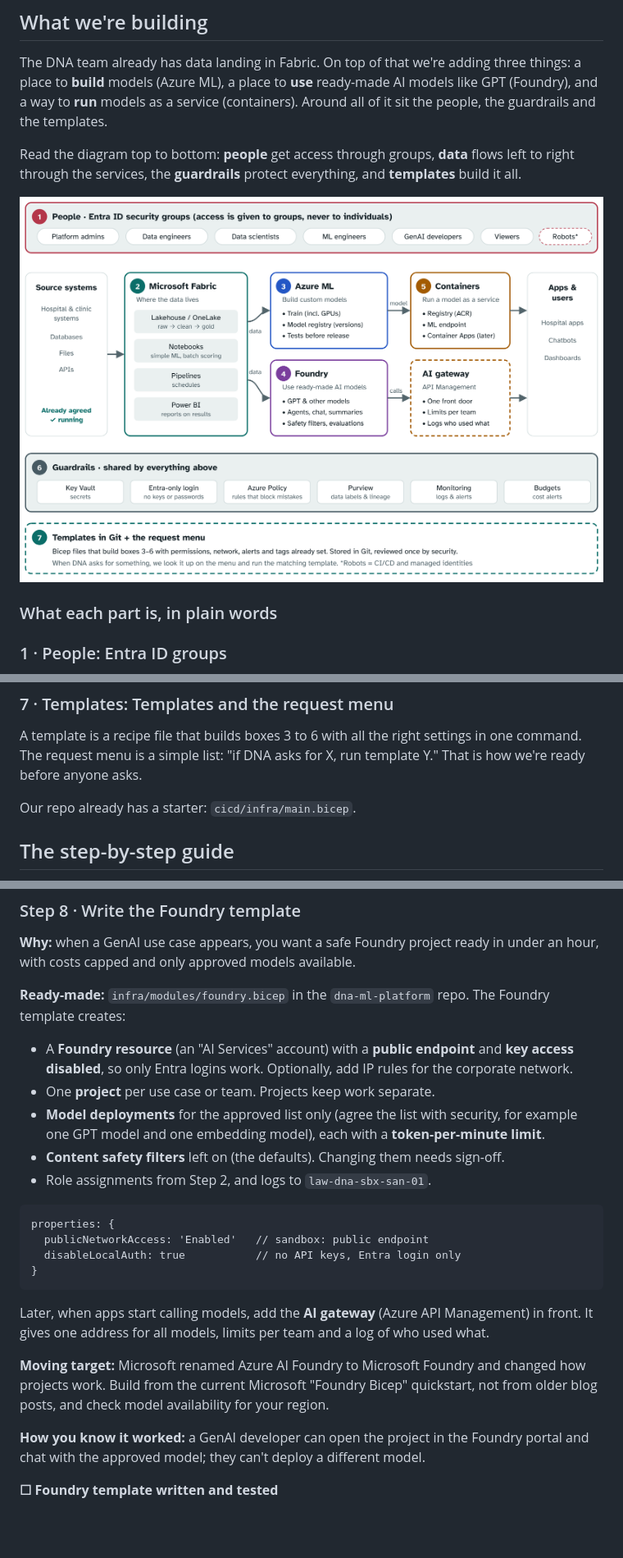
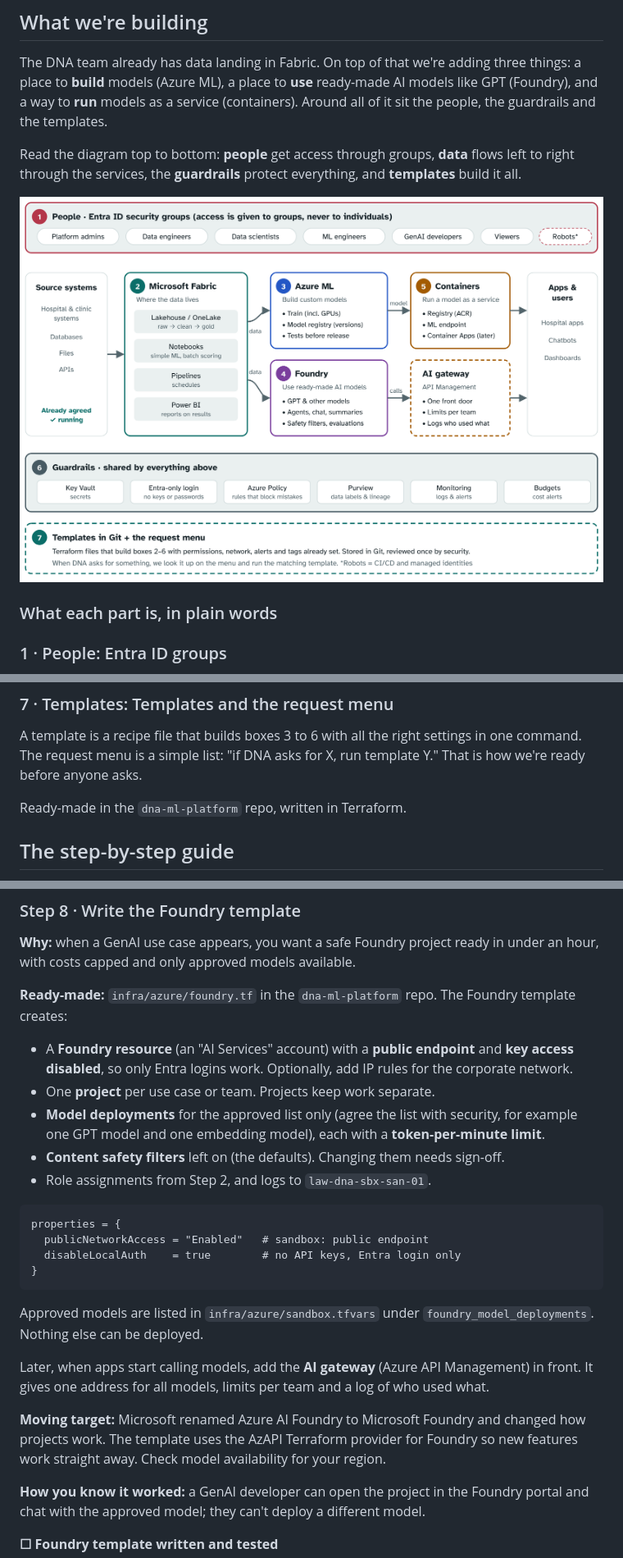
Before and after one commit to ghadijahd770/dna-ml-platform, a Markdown page: docs/guide.md, 3 parts joined by grey strips. Shown at 82% size. Drawn GitHub-style; pictures changed too: docs/images/diagram.png; blank space fills up the shorter version.

```diff
--- a/docs/guide.md
+++ b/docs/guide.md
@@ -54,7 +54,7 @@ This is what "governance" means in practice.
 
 A template is a recipe file that builds boxes 3 to 6 with all the right settings in one command. The request menu is a simple list: "if DNA asks for X, run template Y." That is how we're ready before anyone asks.
 
-Our repo already has a starter: `cicd/infra/main.bicep`.
+Ready-made in the `dna-ml-platform` repo, written in Terraform.
 
 ## The step-by-step guide
 
@@ -415,7 +407,7 @@ Run the template:
 
 **Why:** when a GenAI use case appears, you want a safe Foundry project ready in under an hour, with costs capped and only approved models available.
 
-**Ready-made:** `infra/modules/foundry.bicep` in the `dna-ml-platform` repo. The Foundry template creates:
+**Ready-made:** `infra/azure/foundry.tf` in the `dna-ml-platform` repo. The Foundry template creates:
 
 - A **Foundry resource** (an "AI Services" account) with a **public endpoint** and **key access disabled**, so only Entra logins work. Optionally, add IP rules for the corporate network.
 - One **project** per use case or team. Projects keep work separate.
@@ -425,14 +417,16 @@ Run the template:
 
 <!-- -->
 
-    properties: {
-      publicNetworkAccess: 'Enabled'   // sandbox: public endpoint
-      disableLocalAuth: true           // no API keys, Entra login only
+    properties = {
+      publicNetworkAccess = "Enabled"   # sandbox: public endpoint
+      disableLocalAuth    = true        # no API keys, Entra login only
     }
+
+Approved models are listed in `infra/azure/sandbox.tfvars` under `foundry_model_deployments`. Nothing else can be deployed.
 
 Later, when apps start calling models, add the **AI gateway** (Azure API Management) in front. It gives one address for all models, limits per team and a log of who used what.
 
-**Moving target:** Microsoft renamed Azure AI Foundry to Microsoft Foundry and changed how projects work. Build from the current Microsoft "Foundry Bicep" quickstart, not from older blog posts, and check model availability for your region.
+**Moving target:** Microsoft renamed Azure AI Foundry to Microsoft Foundry and changed how projects work. The template uses the AzAPI Terraform provider for Foundry so new features work straight away. Check model availability for your region.
 
 **How you know it worked:** a GenAI developer can open the project in the Foundry portal and chat with the approved model; they can't deploy a different model.
 
```
Also changed, not shown: other parts of docs/guide.md (+38 -43 lines), 1 other file.
